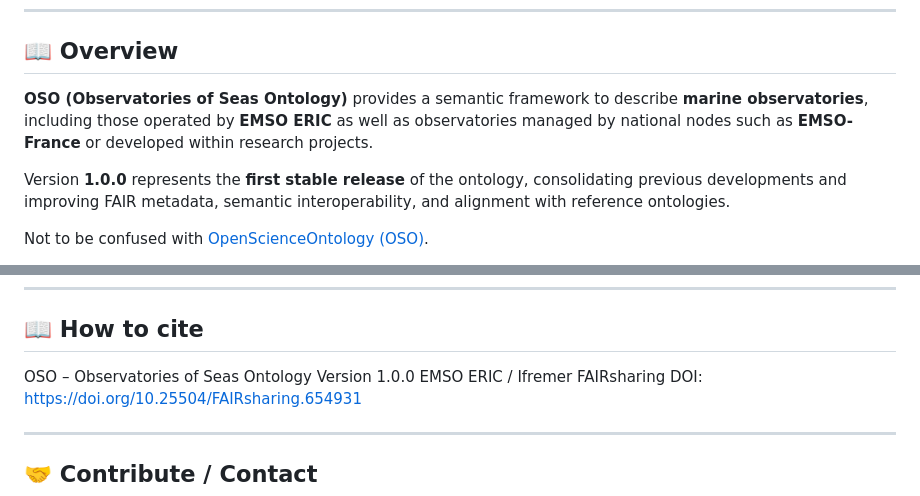
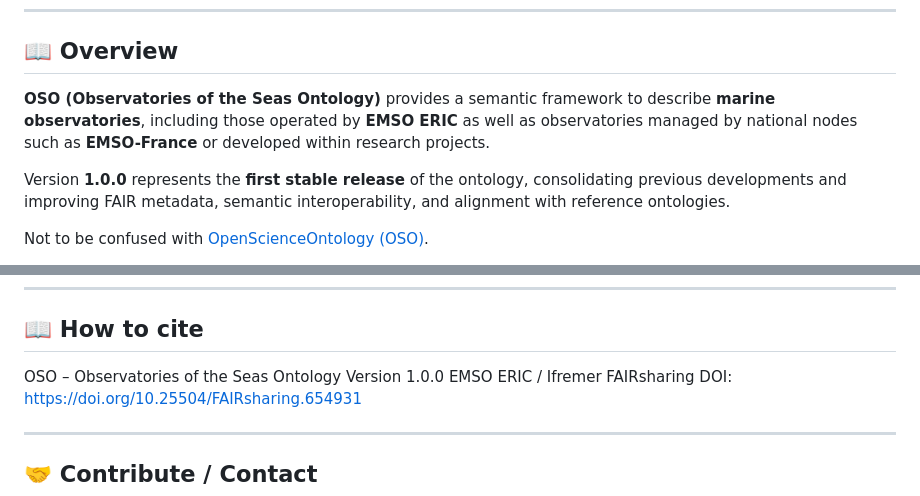
Before and after one commit to emso-eric/oso-ontology, a Markdown page: README.md, 2 parts joined by grey strips. GitHub-like rendering.

Commit message:
Correct 'Seas' to 'the Seas' in README

```diff
--- a/README.md
+++ b/README.md
@@ -13,7 +13,7 @@
 
 ## 📖 Overview
 
-**OSO (Observatories of Seas Ontology)** provides a semantic framework to describe **marine observatories**, including those operated by **EMSO ERIC** as well as observatories managed by national nodes such as **EMSO-France** or developed within research projects.
+**OSO (Observatories of the Seas Ontology)** provides a semantic framework to describe **marine observatories**, including those operated by **EMSO ERIC** as well as observatories managed by national nodes such as **EMSO-France** or developed within research projects.
 
 Version **1.0.0** represents the **first stable release** of the ontology, consolidating previous developments and improving FAIR metadata, semantic interoperability, and alignment with reference ontologies.
 
@@ -188,7 +188,7 @@ refactor: reorganise platform hierarchy
 
 ## 📖 How to cite
 
-OSO – Observatories of Seas Ontology
+OSO – Observatories of the Seas Ontology
 Version 1.0.0
 EMSO ERIC / Ifremer
 FAIRsharing DOI: https://doi.org/10.25504/FAIRsharing.654931
```
